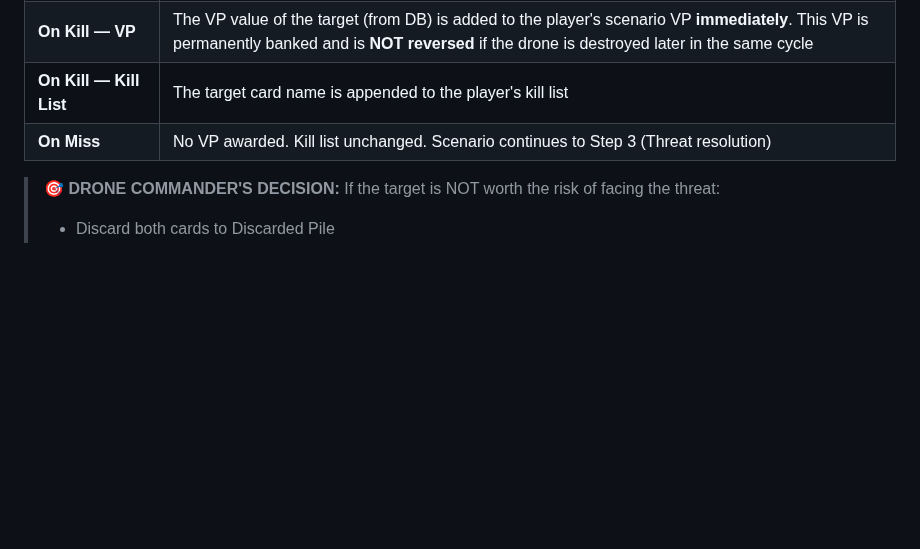
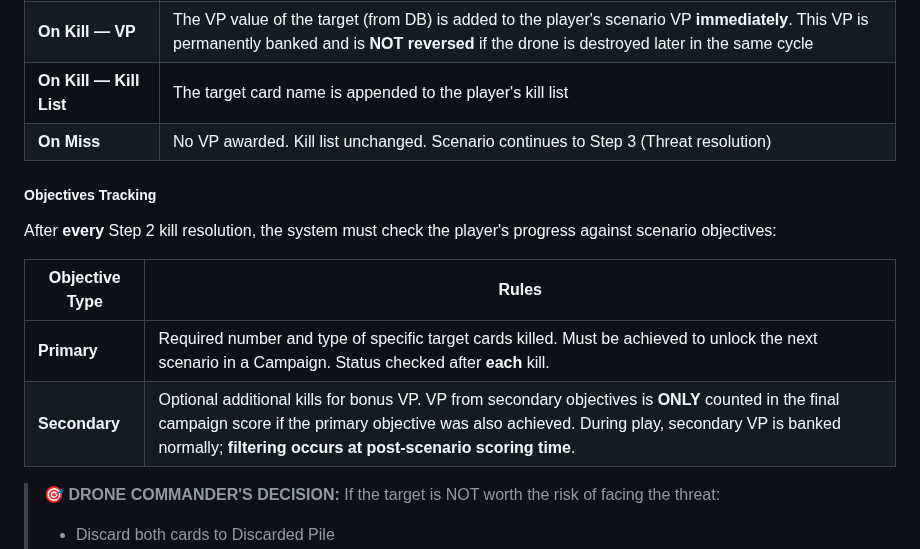
Before and after one commit to oaltinyay70-cell/OB3, a Markdown page: docs/game-rules/rulebook.md, the part around the change. Drawn GitHub-style; blank space fills up the shorter version.

Commit message:
Add Objectives Tracking: primary gates campaigns, secondary VP filtered at scoring

```diff
--- a/docs/game-rules/rulebook.md
+++ b/docs/game-rules/rulebook.md
@@ -342,6 +342,15 @@ Movement is always **1 box-step**. Cannot skip or go back unless specifically in
 | **On Kill — VP** | The VP value of the target (from DB) is added to the player's scenario VP **immediately**. This VP is permanently banked and is **NOT reversed** if the drone is destroyed later in the same cycle |
 | **On Kill — Kill List** | The target card name is appended to the player's kill list |
 | **On Miss** | No VP awarded. Kill list unchanged. Scenario continues to Step 3 (Threat resolution) |
+
+##### Objectives Tracking
+
+After **every** Step 2 kill resolution, the system must check the player's progress against scenario objectives:
+
+| Objective Type | Rules |
+|----------------|-------|
+| **Primary** | Required number and type of specific target cards killed. Must be achieved to unlock the next scenario in a Campaign. Status checked after **each** kill. |
+| **Secondary** | Optional additional kills for bonus VP. VP from secondary objectives is **ONLY** counted in the final campaign score if the primary objective was also achieved. During play, secondary VP is banked normally; **filtering occurs at post-scenario scoring time**. |
 
 > **🎯 DRONE COMMANDER'S DECISION:**
 > If the target is NOT worth the risk of facing the threat:
```
